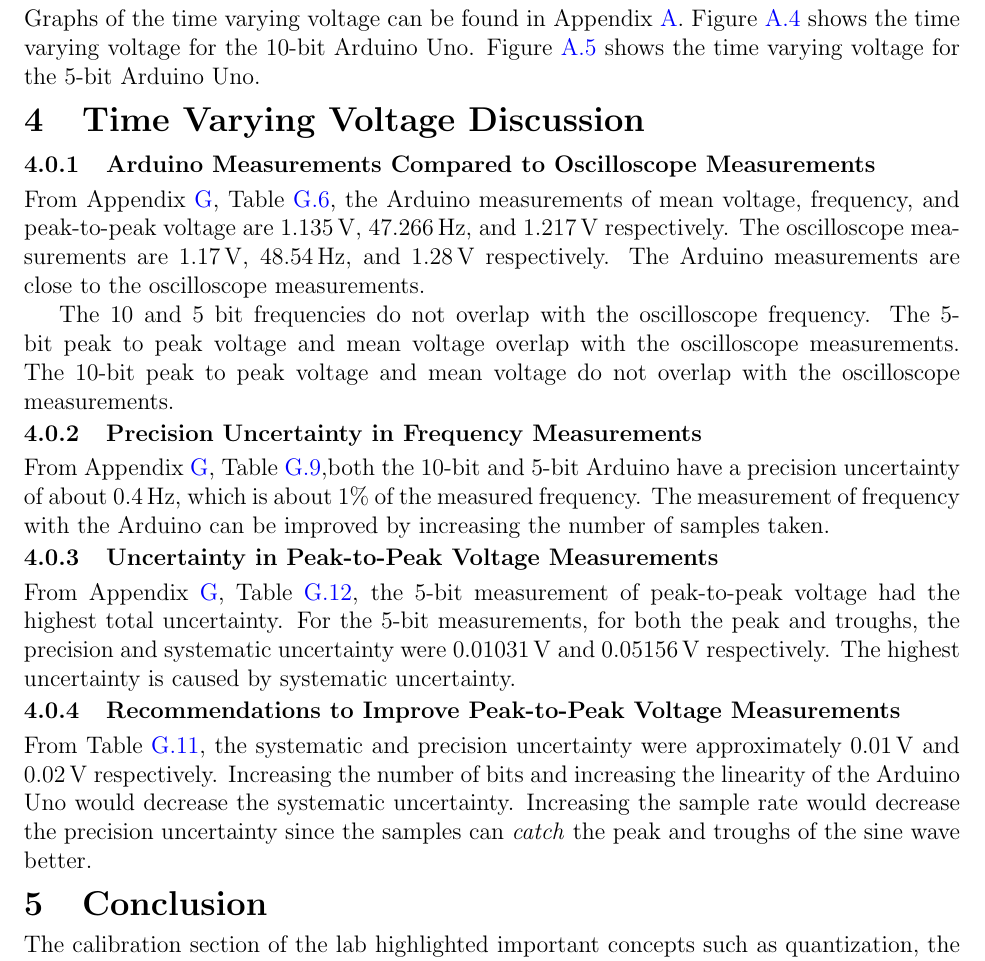
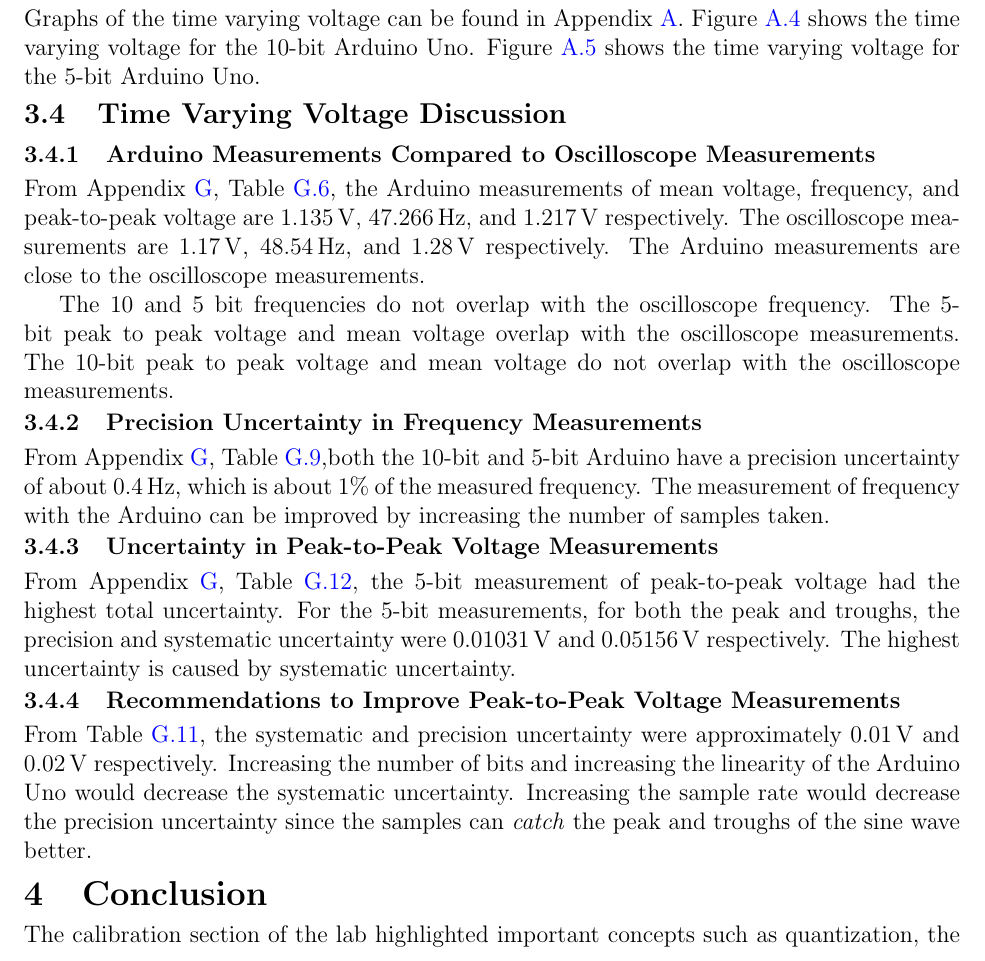
Before and after one commit to notcobi/MEC-E-301, a LaTeX document (Lab 2/main.tex, which reads Lab 2/Sections/Results and Discussion.tex): part of page 6 of 18, cut so that both start at the same text. Compiled offline with pdfLaTeX.

Commit message:
chjanged a section to a subsection

```diff
--- a/Lab 2/Sections/Results and Discussion.tex
+++ b/Lab 2/Sections/Results and Discussion.tex
@@ -92,7 +92,7 @@ Figure \ref{fig:5bit} shows the time varying voltage for the 5-bit Arduino Uno.
 % uncertainty or bias uncertainty? What recommendations would you make to
 % improve the measurement of the peak-to-peak voltage with the Arduino?
 
-\section{Time Varying Voltage Discussion}
+\subsection{Time Varying Voltage Discussion}
 \subsubsection{Arduino Measurements Compared to Oscilloscope Measurements}
 \noindent From Appendix \ref{sec:appendix-time-varying-voltage-measurements}, Table \ref{tab:time-varying-voltage-mean-measurements},
 the Arduino measurements of mean voltage, frequency, and peak-to-peak voltage are $\qty{1.135}{\volt}$, $\qty{47.266}{\hertz}$, and $\qty{1.217}{\volt}$ respectively.
```
Also changed, not shown: Lab 2/main.pdf, 1 other file.
